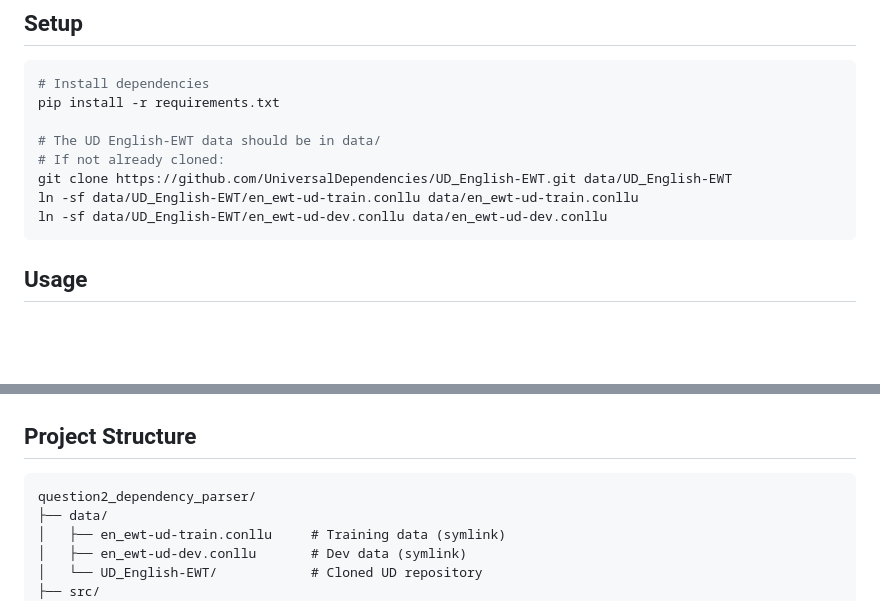
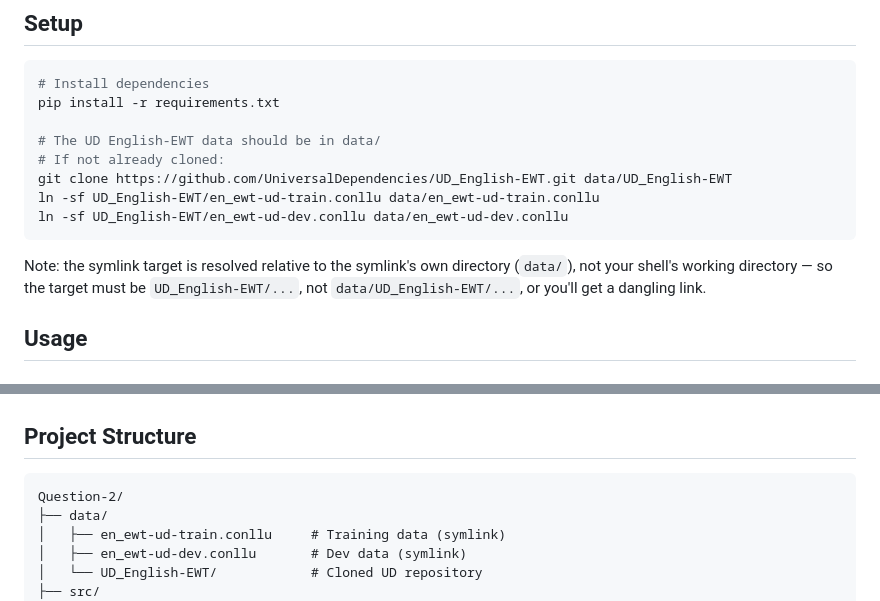
Before and after one commit to Akshats-git/NLP-Group-Assignment, a Markdown page: Question-2/README.md, 2 parts joined by grey strips. GitHub-like rendering; blank space fills up the shorter version.

Commit message:
fix(que2): repair dangling symlink in data-setup instructions
The documented setup produced a symlink pointing at a nonexistent path, leaving a fresh checkout unable to find the training data. Fixed the path and a stale folder name in the structure diagram.

````diff
--- a/Question-2/README.md
+++ b/Question-2/README.md
@@ -28,9 +28,14 @@ pip install -r requirements.txt
 # The UD English-EWT data should be in data/
 # If not already cloned:
 git clone https://github.com/UniversalDependencies/UD_English-EWT.git data/UD_English-EWT
-ln -sf data/UD_English-EWT/en_ewt-ud-train.conllu data/en_ewt-ud-train.conllu
-ln -sf data/UD_English-EWT/en_ewt-ud-dev.conllu data/en_ewt-ud-dev.conllu
+ln -sf UD_English-EWT/en_ewt-ud-train.conllu data/en_ewt-ud-train.conllu
+ln -sf UD_English-EWT/en_ewt-ud-dev.conllu data/en_ewt-ud-dev.conllu
 ```
+
+Note: the symlink target is resolved relative to the symlink's own directory
+(`data/`), not your shell's working directory — so the target must be
+`UD_English-EWT/...`, not `data/UD_English-EWT/...`, or you'll get a dangling
+link.
 
 ## Usage
 
@@ -58,7 +63,7 @@ python demo.py
 ## Project Structure
 
 ```
-question2_dependency_parser/
+Question-2/
 ├── data/
 │   ├── en_ewt-ud-train.conllu     # Training data (symlink)
 │   ├── en_ewt-ud-dev.conllu       # Dev data (symlink)
````
